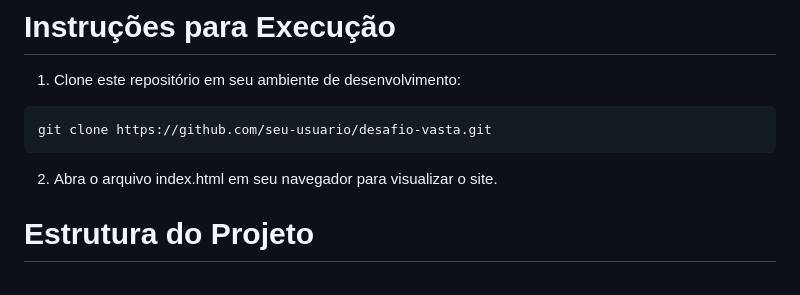
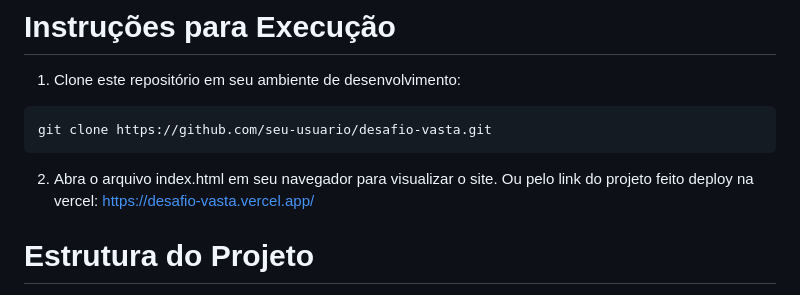
Before and after one commit to marcelossilvaa/DesafioVasta, a Markdown page: README.md, the part around the change. Drawn GitHub-style.

````diff
--- a/README.md
+++ b/README.md
@@ -31,6 +31,7 @@ Por fim, me sinto pronto para desafios nesse sentido.
 git clone https://github.com/seu-usuario/desafio-vasta.git
 ```
 2. Abra o arquivo index.html em seu navegador para visualizar o site.
+Ou pelo link do projeto feito deploy na vercel: https://desafio-vasta.vercel.app/
 
 # Estrutura do Projeto
 
````
